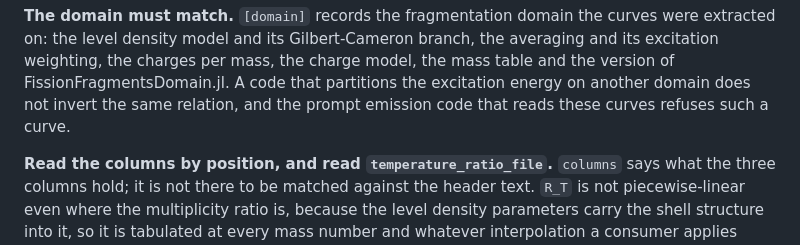
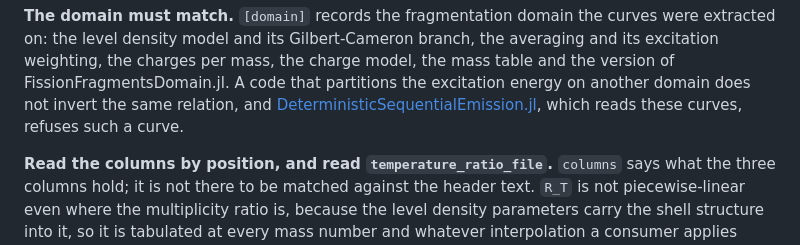
Before and after one commit to PaulGoG/FissionTemperatureRatio.jl, a Markdown page: docs/src/consuming.md, the part around the change. Rendered like a GitHub page.

```diff
--- a/docs/src/consuming.md
+++ b/docs/src/consuming.md
@@ -57,8 +57,9 @@ Four things worth knowing before writing against it.
 on: the level density model and its Gilbert-Cameron branch, the averaging and its excitation
 weighting, the charges per mass, the charge model, the mass table and the version of
 FissionFragmentsDomain.jl. A code that partitions the excitation energy on another domain does not
-invert the same relation, and the prompt emission code that reads these curves refuses such a
-curve.
+invert the same relation, and
+[DeterministicSequentialEmission.jl](https://github.com/PaulGoG/DeterministicSequentialEmission.jl), which reads these
+curves, refuses such a curve.
 
 **Read the columns by position, and read `temperature_ratio_file`.** `columns` says what the three
 columns hold; it is not there to be matched against the header text. `R_T` is not piecewise-linear
```
Also changed, not shown: CHANGELOG.md (+6 -0 lines), README.md (+2 -2 lines).
